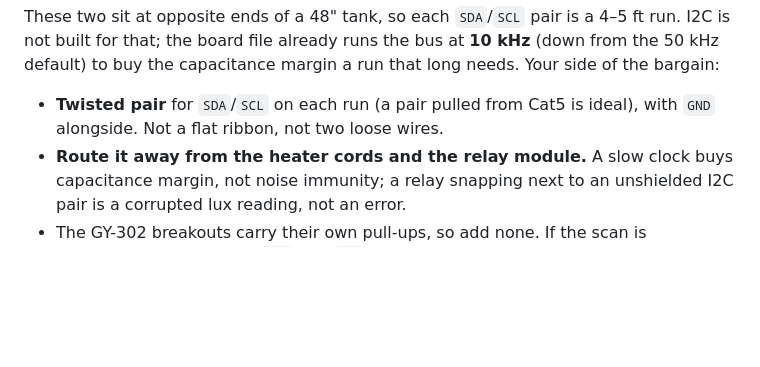
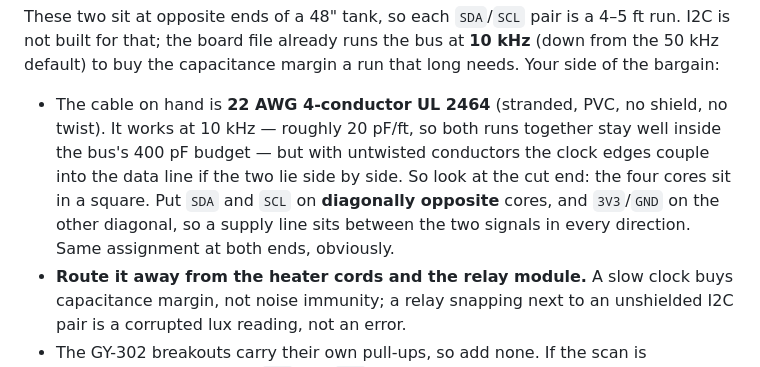
Before and after one commit to JoshuaSeidel/tank-monitor, a Markdown page: ASSEMBLY.md, the part around the change. Rendered like a GitHub page; blank space fills up the shorter version.

Commit message:
Assembly: the lux runs use unshielded 22/4; put SDA and SCL on opposite cores
Co-Authored-By: Claude Opus 5 <noreply@anthropic.com>

```diff
--- a/ASSEMBLY.md
+++ b/ASSEMBLY.md
@@ -681,8 +681,14 @@ These two sit at opposite ends of a 48" tank, so each `SDA`/`SCL` pair is a
 at **10 kHz** (down from the 50 kHz default) to buy the capacitance margin
 a run that long needs. Your side of the bargain:
 
-- **Twisted pair** for `SDA`/`SCL` on each run (a pair pulled from Cat5 is
-  ideal), with `GND` alongside. Not a flat ribbon, not two loose wires.
+- The cable on hand is **22 AWG 4-conductor UL 2464** (stranded, PVC, no
+  shield, no twist). It works at 10 kHz — roughly 20 pF/ft, so both runs
+  together stay well inside the bus's 400 pF budget — but with untwisted
+  conductors the clock edges couple into the data line if the two lie
+  side by side. So look at the cut end: the four cores sit in a square.
+  Put `SDA` and `SCL` on **diagonally opposite** cores, and `3V3`/`GND` on
+  the other diagonal, so a supply line sits between the two signals in
+  every direction. Same assignment at both ends, obviously.
 - **Route it away from the heater cords and the relay module.** A slow clock
   buys capacitance margin, not noise immunity; a relay snapping next to an
   unshielded I2C pair is a corrupted lux reading, not an error.
```
